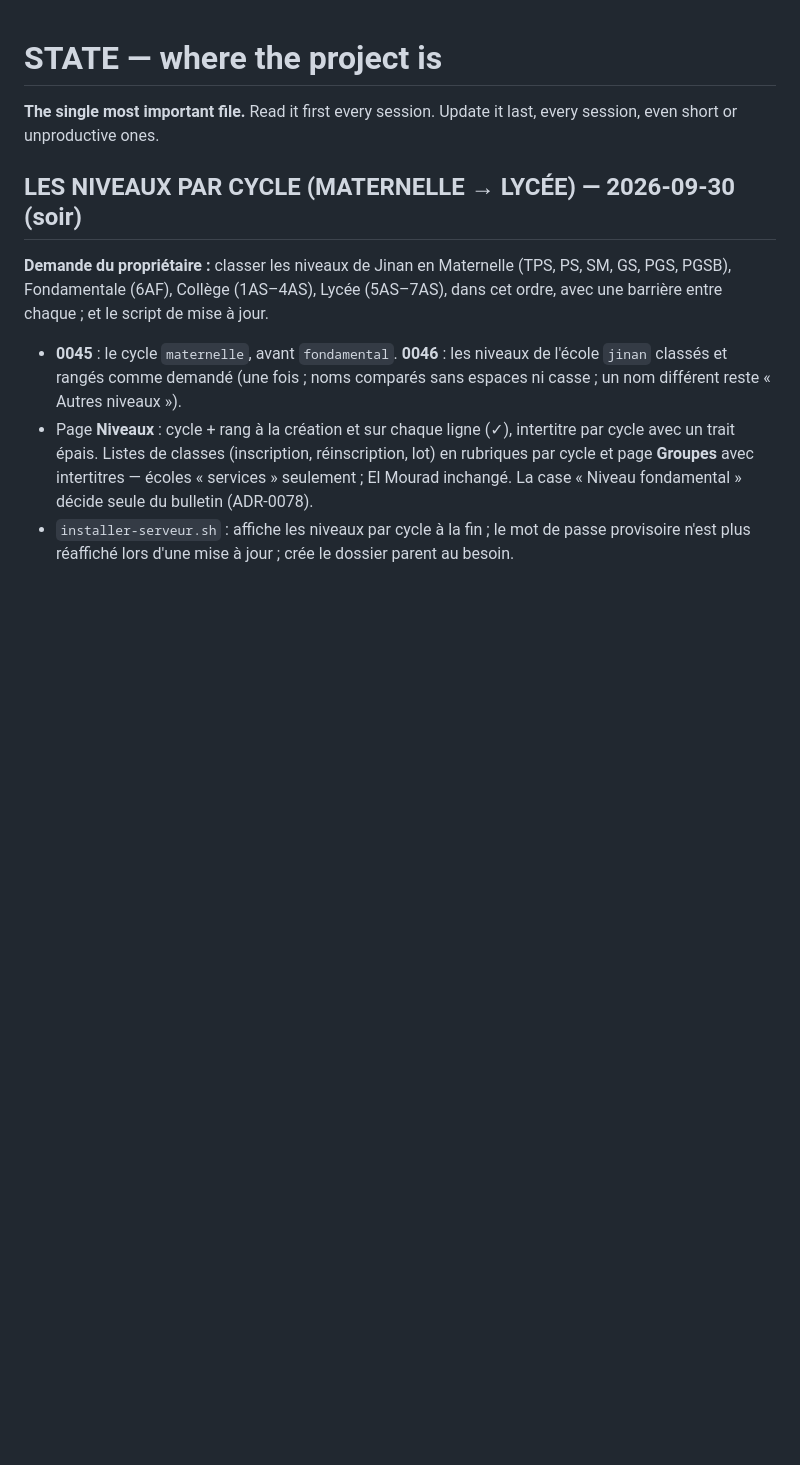
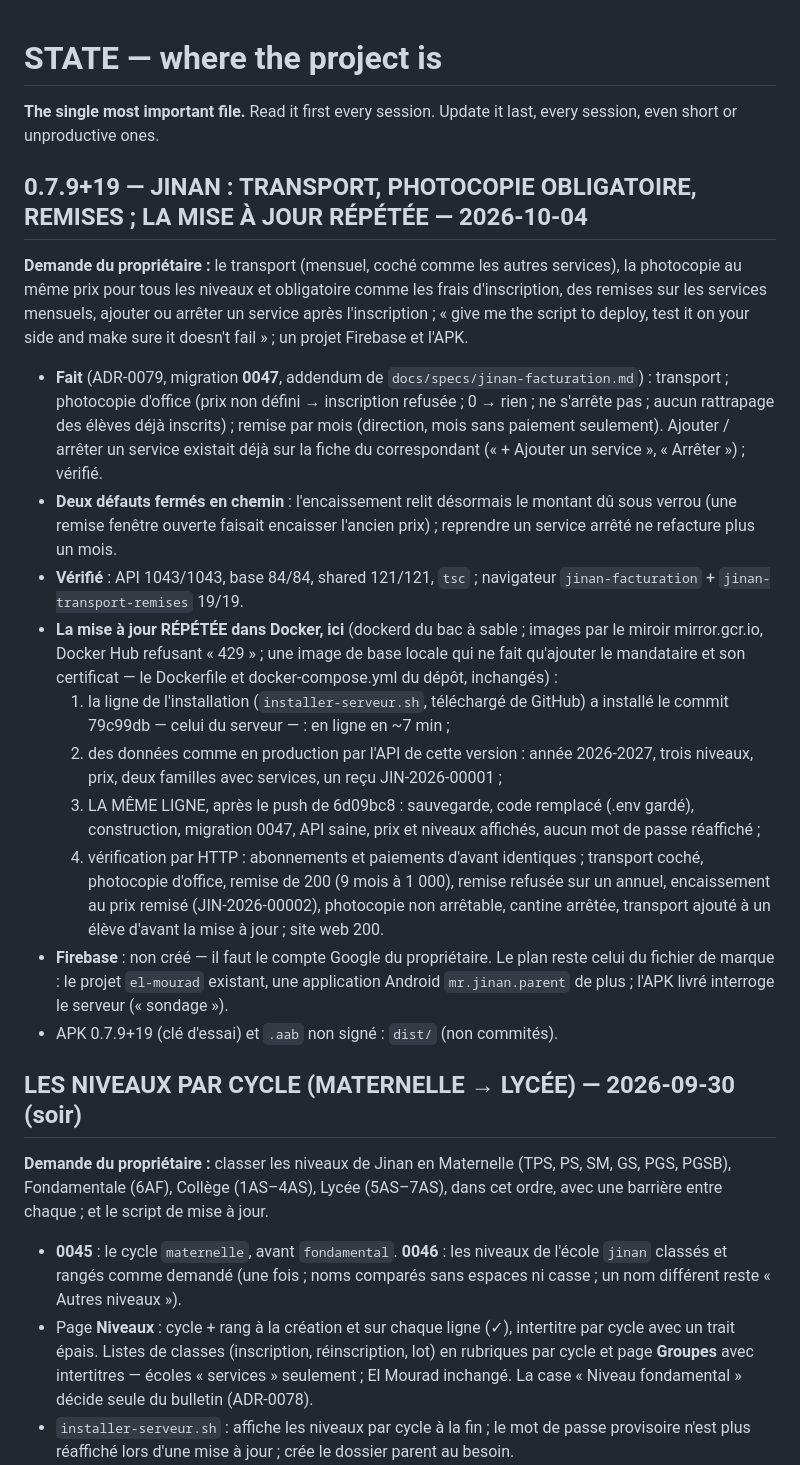
Before and after one commit to 25038-ux/ourwa, a Markdown page: plateforme/docs/STATE.md, the part around the change. Rendered like a GitHub page; blank space fills up the shorter version.

Commit message:
STATE : 0.7.9+19 — transport, photocopie obligatoire, remises ; la mise à jour répétée dans Docker
Co-Authored-By: Claude Opus 5.5 <noreply@anthropic.com>
Claude-Session: https://claude.ai/code/session_01KSKSuxfdUz7BDVCzXodqTM

```diff
--- a/plateforme/docs/STATE.md
+++ b/plateforme/docs/STATE.md
@@ -7,6 +7,49 @@ every session, even short or unproductive ones.
 
 
 
+
+## 0.7.9+19 — JINAN : TRANSPORT, PHOTOCOPIE OBLIGATOIRE, REMISES ; LA MISE À JOUR RÉPÉTÉE — 2026-10-04
+
+**Demande du propriétaire :** le transport (mensuel, coché comme les autres
+services), la photocopie au même prix pour tous les niveaux et obligatoire
+comme les frais d'inscription, des remises sur les services mensuels, ajouter
+ou arrêter un service après l'inscription ; « give me the script to deploy,
+test it on your side and make sure it doesn't fail » ; un projet Firebase et
+l'APK.
+
+- **Fait** (ADR-0079, migration **0047**, addendum de
+  `docs/specs/jinan-facturation.md`) : transport ; photocopie d'office (prix
+  non défini → inscription refusée ; 0 → rien ; ne s'arrête pas ; aucun
+  rattrapage des élèves déjà inscrits) ; remise par mois (direction, mois
+  sans paiement seulement). Ajouter / arrêter un service existait déjà sur la
+  fiche du correspondant (« + Ajouter un service », « Arrêter ») ; vérifié.
+- **Deux défauts fermés en chemin** : l'encaissement relit désormais le
+  montant dû sous verrou (une remise fenêtre ouverte faisait encaisser
+  l'ancien prix) ; reprendre un service arrêté ne refacture plus un mois.
+- **Vérifié** : API 1043/1043, base 84/84, shared 121/121, `tsc` ; navigateur
+  `jinan-facturation` + `jinan-transport-remises` 19/19.
+- **La mise à jour RÉPÉTÉE dans Docker, ici** (dockerd du bac à sable ; images
+  par le miroir mirror.gcr.io, Docker Hub refusant « 429 » ; une image de base
+  locale qui ne fait qu'ajouter le mandataire et son certificat — le
+  Dockerfile et docker-compose.yml du dépôt, inchangés) :
+  1. la ligne de l'installation (`installer-serveur.sh`, téléchargé de GitHub)
+     a installé le commit 79c99db — celui du serveur — : en ligne en ~7 min ;
+  2. des données comme en production par l'API de cette version : année
+     2026-2027, trois niveaux, prix, deux familles avec services, un reçu
+     JIN-2026-00001 ;
+  3. LA MÊME LIGNE, après le push de 6d09bc8 : sauvegarde, code remplacé
+     (.env gardé), construction, migration 0047, API saine, prix et niveaux
+     affichés, aucun mot de passe réaffiché ;
+  4. vérification par HTTP : abonnements et paiements d'avant identiques ;
+     transport coché, photocopie d'office, remise de 200 (9 mois à 1 000),
+     remise refusée sur un annuel, encaissement au prix remisé (JIN-2026-00002),
+     photocopie non arrêtable, cantine arrêtée, transport ajouté à un élève
+     d'avant la mise à jour ; site web 200.
+- **Firebase** : non créé — il faut le compte Google du propriétaire. Le plan
+  reste celui du fichier de marque : le projet `el-mourad` existant, une
+  application Android `mr.jinan.parent` de plus ; l'APK livré interroge le
+  serveur (« sondage »).
+- APK 0.7.9+19 (clé d'essai) et `.aab` non signé : `dist/` (non commités).
 
 ## LES NIVEAUX PAR CYCLE (MATERNELLE → LYCÉE) — 2026-09-30 (soir)
 
```
